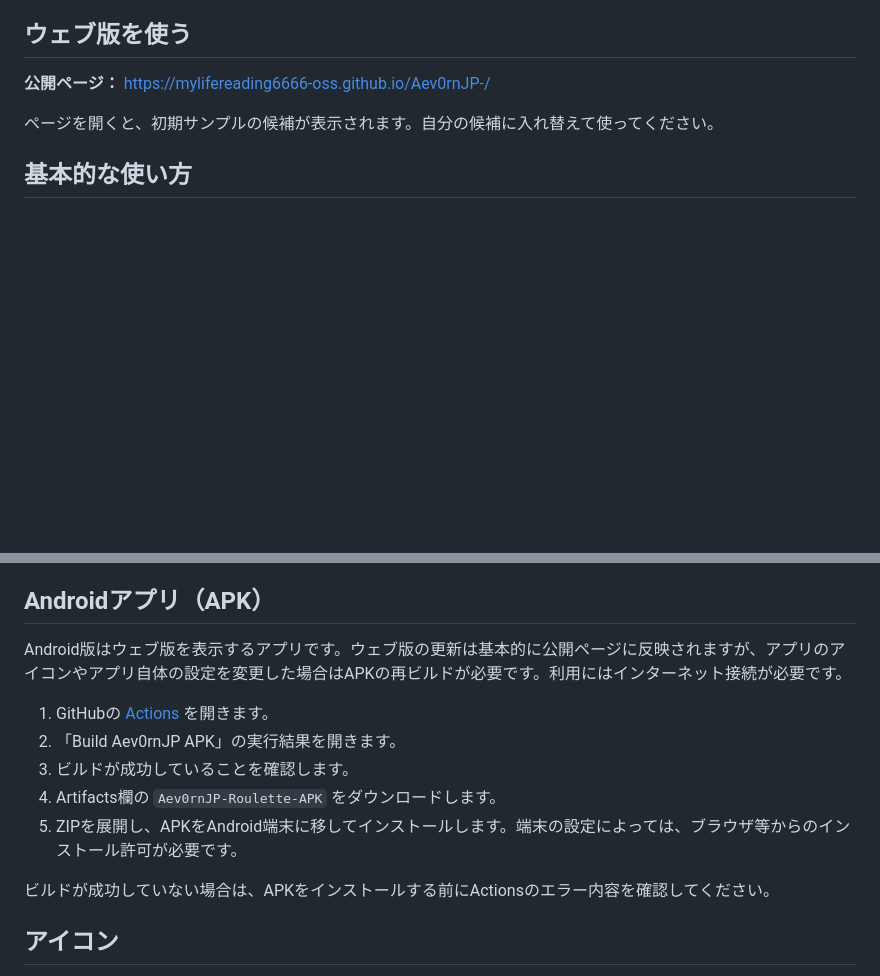
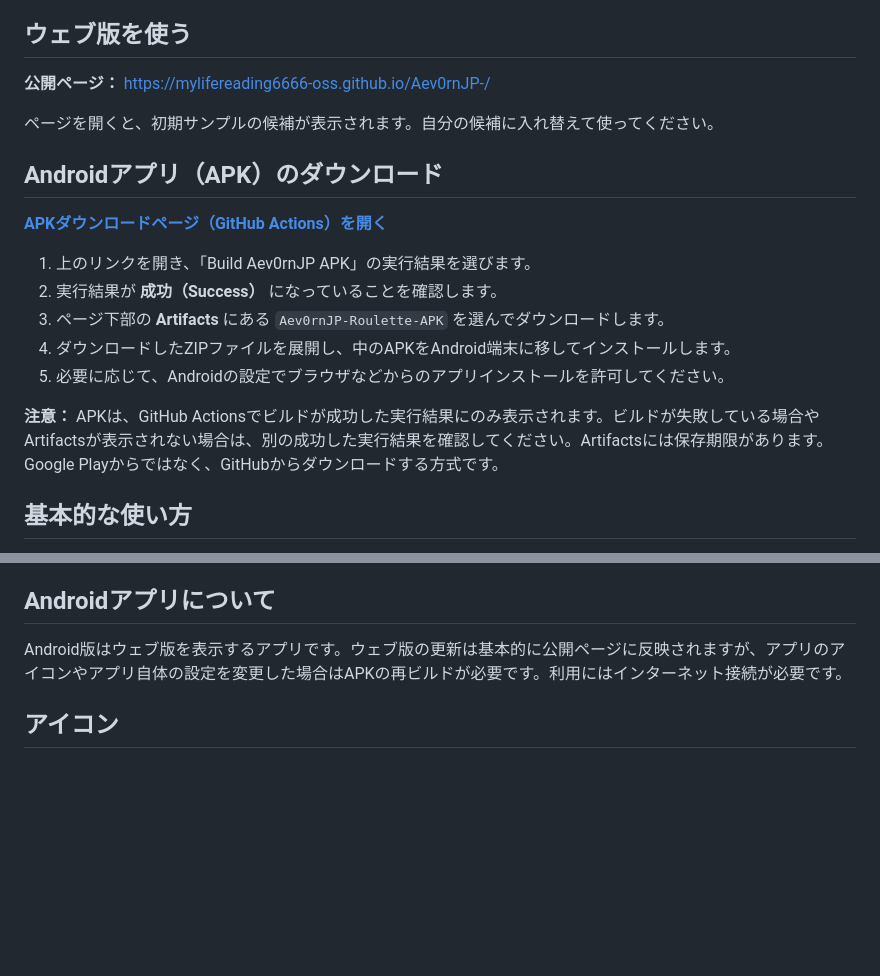
Before and after one commit to mylifereading6666-oss/Aev0rnJP-, a Markdown page: README.md, 2 parts joined by grey strips. Rendered like a GitHub page; blank space fills up the shorter version.

Commit message:
Add prominent Android APK download instructions to README

```diff
--- a/README.md
+++ b/README.md
@@ -7,6 +7,18 @@
 **公開ページ：** https://mylifereading6666-oss.github.io/Aev0rnJP-/
 
 ページを開くと、初期サンプルの候補が表示されます。自分の候補に入れ替えて使ってください。
+
+## Androidアプリ（APK）のダウンロード
+
+**[APKダウンロードページ（GitHub Actions）を開く](https://github.com/mylifereading6666-oss/Aev0rnJP-/actions)**
+
+1. 上のリンクを開き、「Build Aev0rnJP APK」の実行結果を選びます。
+2. 実行結果が **成功（Success）** になっていることを確認します。
+3. ページ下部の **Artifacts** にある `Aev0rnJP-Roulette-APK` を選んでダウンロードします。
+4. ダウンロードしたZIPファイルを展開し、中のAPKをAndroid端末に移してインストールします。
+5. 必要に応じて、Androidの設定でブラウザなどからのアプリインストールを許可してください。
+
+**注意：** APKは、GitHub Actionsでビルドが成功した実行結果にのみ表示されます。ビルドが失敗している場合やArtifactsが表示されない場合は、別の成功した実行結果を確認してください。Artifactsには保存期限があります。Google Playからではなく、GitHubからダウンロードする方式です。
 
 ## 基本的な使い方
 
@@ -53,17 +65,9 @@
 - 復元するときは「バックアップ読込」から保存したJSONファイルを選びます。
 - バックアップには候補と抽選履歴が含まれます。読み込むと現在の候補・履歴が置き換わります。
 
-## Androidアプリ（APK）
+## Androidアプリについて
 
 Android版はウェブ版を表示するアプリです。ウェブ版の更新は基本的に公開ページに反映されますが、アプリのアイコンやアプリ自体の設定を変更した場合はAPKの再ビルドが必要です。利用にはインターネット接続が必要です。
-
-1. GitHubの [Actions](https://github.com/mylifereading6666-oss/Aev0rnJP-/actions) を開きます。
-2. 「Build Aev0rnJP APK」の実行結果を開きます。
-3. ビルドが成功していることを確認します。
-4. Artifacts欄の `Aev0rnJP-Roulette-APK` をダウンロードします。
-5. ZIPを展開し、APKをAndroid端末に移してインストールします。端末の設定によっては、ブラウザ等からのインストール許可が必要です。
-
-ビルドが成功していない場合は、APKをインストールする前にActionsのエラー内容を確認してください。
 
 ## アイコン
 
```
